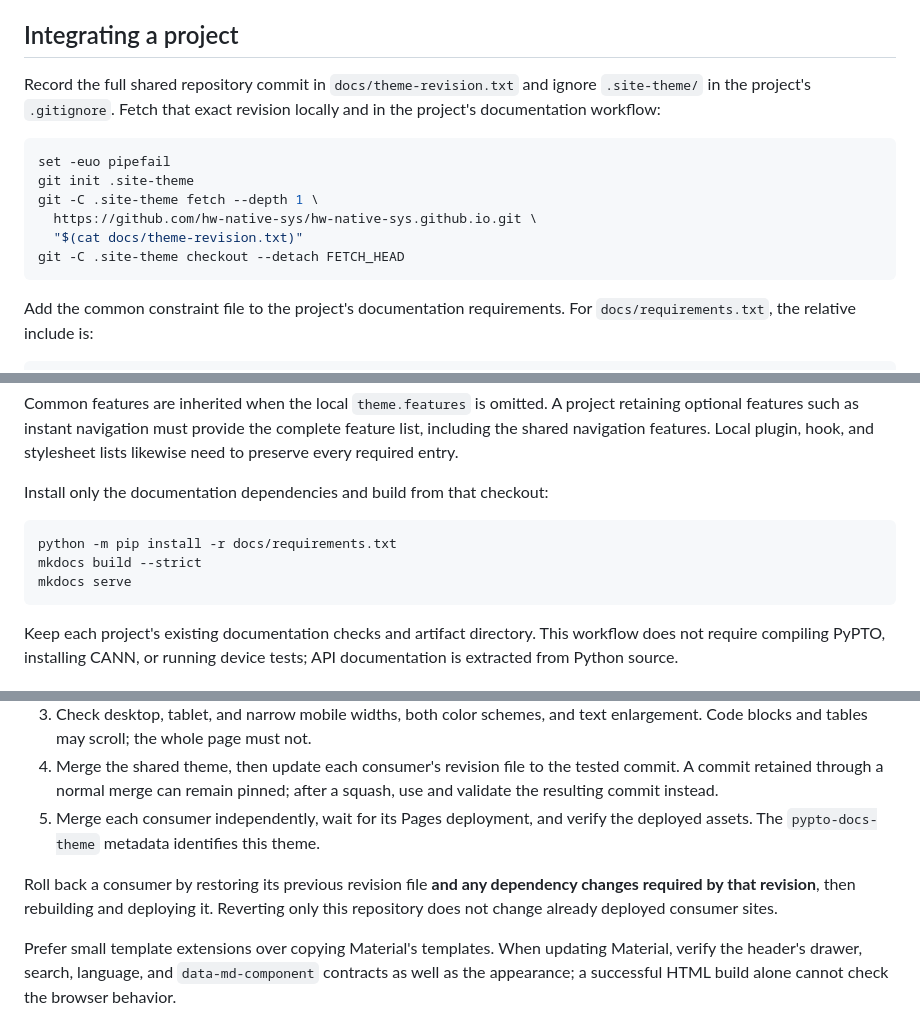
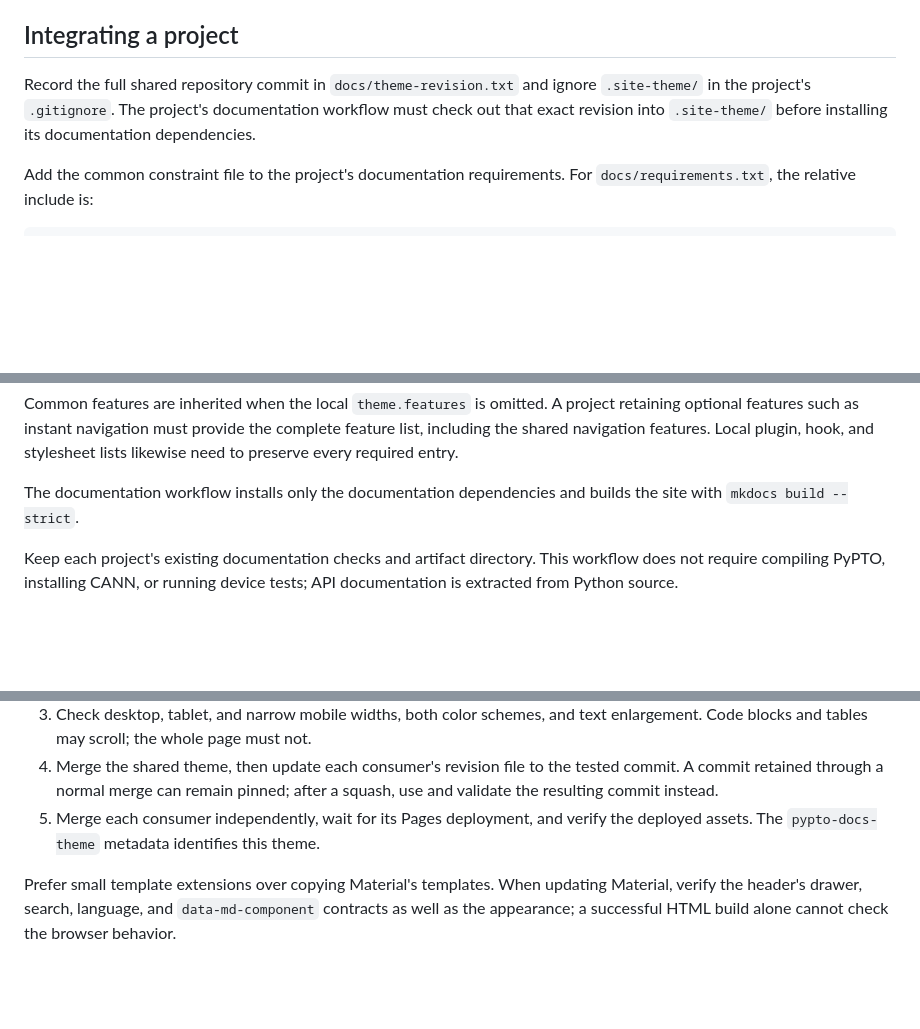
Before and after one commit to hw-native-sys/hw-native-sys.github.io, a Markdown page: docs/theme-maintenance.md, 3 parts joined by grey strips. GitHub-like rendering; blank space fills up the shorter version.

Commit message:
Remove local preview and rollback instructions from theme guide
Keep the shared guide focused on theme integration, CI validation, and
publishing. Remove local preview commands and consumer rollback guidance.

````diff
--- a/docs/theme-maintenance.md
+++ b/docs/theme-maintenance.md
@@ -28,17 +28,9 @@ repository: existing navigation checks read its root `mkdocs.yml` directly.
 ## Integrating a project
 
 Record the full shared repository commit in `docs/theme-revision.txt` and ignore
-`.site-theme/` in the project's `.gitignore`. Fetch that exact revision locally
-and in the project's documentation workflow:
-
-```bash
-set -euo pipefail
-git init .site-theme
-git -C .site-theme fetch --depth 1 \
-  https://github.com/hw-native-sys/hw-native-sys.github.io.git \
-  "$(cat docs/theme-revision.txt)"
-git -C .site-theme checkout --detach FETCH_HEAD
-```
+`.site-theme/` in the project's `.gitignore`. The project's documentation workflow
+must check out that exact revision into `.site-theme/` before installing its
+documentation dependencies.
 
 Add the common constraint file to the project's documentation requirements. For
 `docs/requirements.txt`, the relative include is:
@@ -77,13 +69,8 @@ project retaining optional features such as instant navigation must provide the
 complete feature list, including the shared navigation features. Local plugin,
 hook, and stylesheet lists likewise need to preserve every required entry.
 
-Install only the documentation dependencies and build from that checkout:
-
-```bash
-python -m pip install -r docs/requirements.txt
-mkdocs build --strict
-mkdocs serve
-```
+The documentation workflow installs only the documentation dependencies and
+builds the site with `mkdocs build --strict`.
 
 Keep each project's existing documentation checks and artifact directory. This
 workflow does not require compiling PyPTO, installing CANN, or running device
@@ -126,10 +113,6 @@ upgrading Material or the i18n plugin.
 5. Merge each consumer independently, wait for its Pages deployment, and verify
    the deployed assets. The `pypto-docs-theme` metadata identifies this theme.
 
-Roll back a consumer by restoring its previous revision file **and any dependency
-changes required by that revision**, then rebuilding and deploying it. Reverting
-only this repository does not change already deployed consumer sites.
-
 Prefer small template extensions over copying Material's templates. When updating
 Material, verify the header's drawer, search, language, and `data-md-component`
 contracts as well as the appearance; a successful HTML build alone cannot check
````
